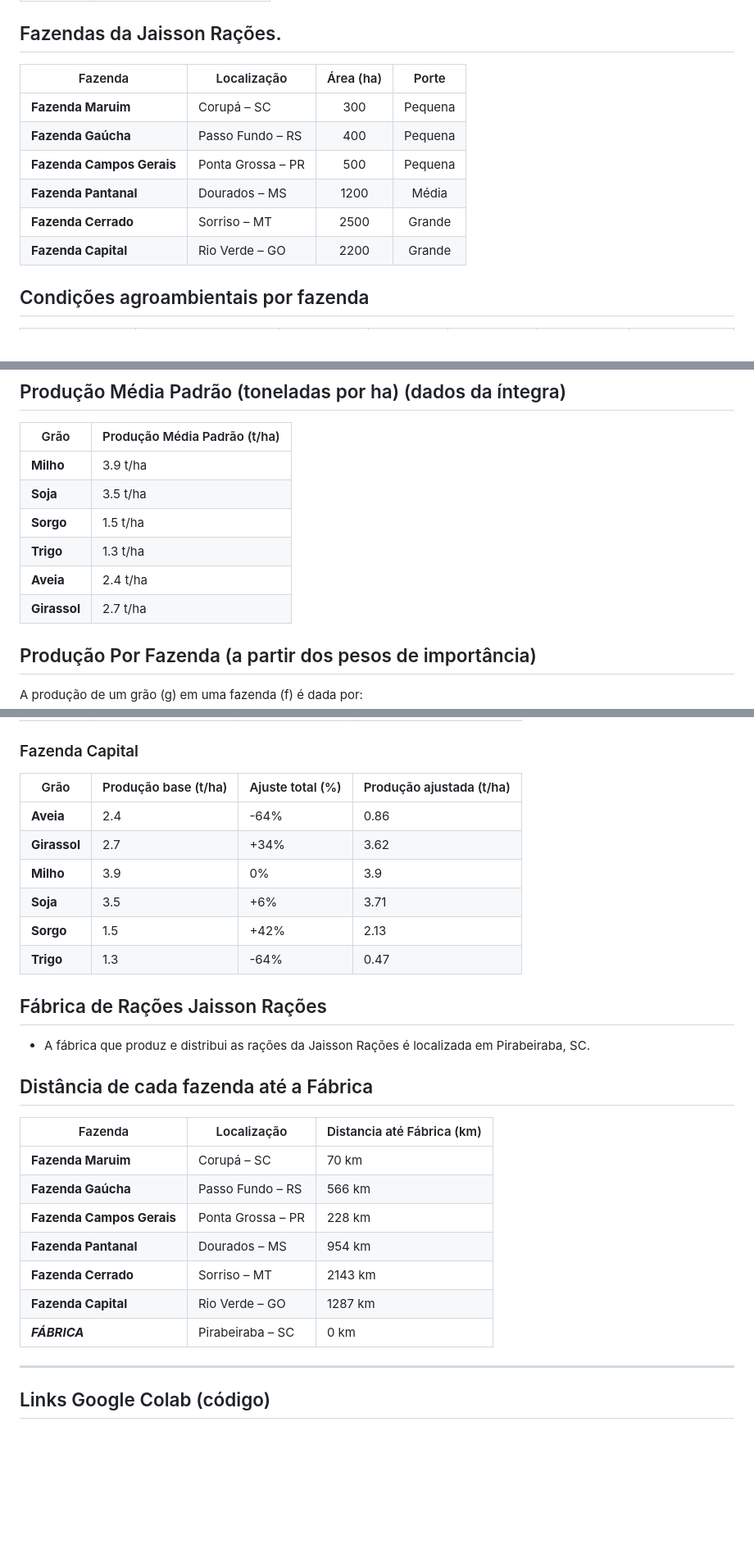
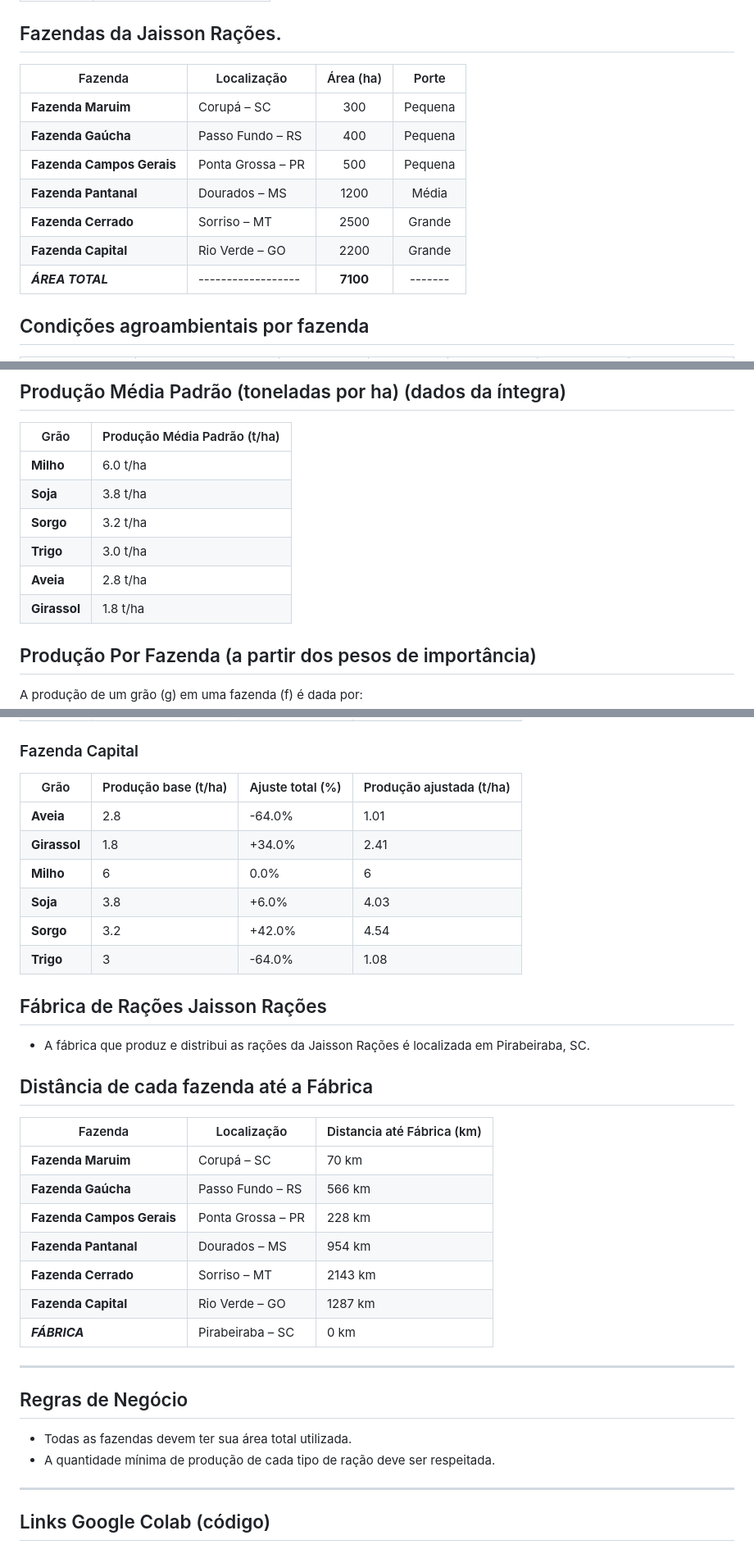
Before and after one commit to JaissonGroup/JaissonRacoes, a Markdown page: README.md, 3 parts joined by grey strips. Shown at 82% size. Rendered like a GitHub page; blank space fills up the shorter version.

```diff
--- a/README.md
+++ b/README.md
@@ -52,7 +52,7 @@ Neste trabalho, vamos resolver um problema de Programação Linear utilizando o
 
 ## Fazendas da Jaisson Rações.
 
-| Fazenda               | Localização        | Área (ha) | Porte   |
+| Fazenda                   | Localização        | Área (ha) | Porte   |
 |---------------------------|--------------------|:---------:|:-------:|
 | **Fazenda Maruim**        | Corupá – SC        |    300    | Pequena |
 | **Fazenda Gaúcha**        | Passo Fundo – RS   |    400    | Pequena |
@@ -60,6 +60,7 @@ Neste trabalho, vamos resolver um problema de Programação Linear utilizando o
 | **Fazenda Pantanal**      | Dourados – MS      |   1200    | Média   |
 | **Fazenda Cerrado**       | Sorriso – MT       |   2500    | Grande  |
 | **Fazenda Capital**       | Rio Verde – GO     |   2200    | Grande  |
+| ***ÁREA TOTAL***          | ------------------ | **7100**  | ------- |
 
 
 ## Condições agroambientais por fazenda
@@ -102,12 +103,12 @@ Neste trabalho, vamos resolver um problema de Programação Linear utilizando o
 
 | Grão         | Produção Média Padrão (t/ha) |
 |--------------|------------------------------|
-| **Milho**    | 3.9 t/ha                     |
-| **Soja**     | 3.5 t/ha                     |
-| **Sorgo**    | 1.5 t/ha                     |
-| **Trigo**    | 1.3 t/ha                     |
-| **Aveia**    | 2.4 t/ha                     |
-| **Girassol** | 2.7 t/ha                     |
+| **Milho**    | 6.0 t/ha                     |
+| **Soja**     | 3.8 t/ha                     |
+| **Sorgo**    | 3.2 t/ha                     |
+| **Trigo**    | 3.0 t/ha                     |
+| **Aveia**    | 2.8 t/ha                     |
+| **Girassol** | 1.8 t/ha                     |
 
 
 ## Produção Por Fazenda (a partir dos pesos de importância)
@@ -191,14 +192,15 @@ $$
 
 
 ### Fazenda Capital
-| Grão     |   Produção base (t/ha) |   Ajuste total (%) |   Produção ajustada (t/ha) |
-|----------|------------------------|--------------------|----------------------------|
-| **Aveia**    |                    2.4 |           -64% |                       0.86 |
-| **Girassol** |                    2.7 |           +34% |                       3.62 |
-| **Milho**    |                    3.9 |             0% |                       3.9  |
-| **Soja**     |                    3.5 |            +6% |                       3.71 |
-| **Sorgo**    |                    1.5 |           +42% |                       2.13 |
-| **Trigo**    |                    1.3 |           -64% |                       0.47 |
+| Grão         |   Produção base (t/ha) | Ajuste total (%)   |   Produção ajustada (t/ha) |
+|--------------|------------------------|--------------------|----------------------------|
+| **Aveia**    |                    2.8 | -64.0%             |                       1.01 |
+| **Girassol** |                    1.8 | +34.0%             |                       2.41 |
+| **Milho**    |                    6   | 0.0%               |                       6    |
+| **Soja**     |                    3.8 | +6.0%              |                       4.03 |
+| **Sorgo**    |                    3.2 | +42.0%             |                       4.54 |
+| **Trigo**    |                    3   | -64.0%             |                       1.08 |
+
 
 
 ## Fábrica de Rações Jaisson Rações
@@ -207,7 +209,6 @@ $$
 
 
 ## Distância de cada fazenda até a Fábrica
-
 
 | Fazenda                   | Localização        | Distancia até Fábrica (km) |
 |---------------------------|--------------------|----------------------------|
@@ -223,7 +224,20 @@ $$
 
 
 
------------------------------------
+
+
+
+
+------------
+
+## Regras de Negócio
+
+- Todas as fazendas devem ter sua área total utilizada.
+- A quantidade mínima de produção de cada tipo de ração deve ser respeitada.
+
+
+
+------------
 
 ## Links Google Colab (código)
 - Calcular Produção por Fazenda: https://colab.research.google.com/drive/1pTE2eD9M3s4WdMI8yQtazyfOeL7Pb-R0?usp=sharing
```
Also changed, not shown: other parts of README.md (+40 -40 lines).
